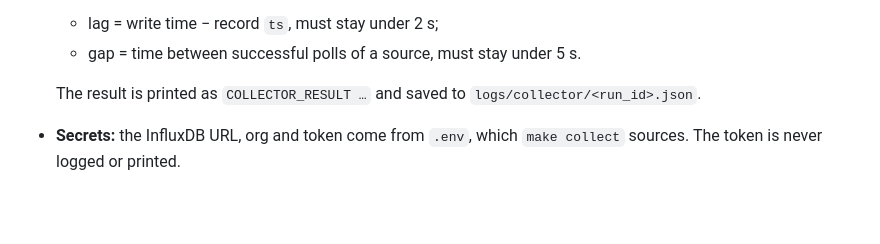
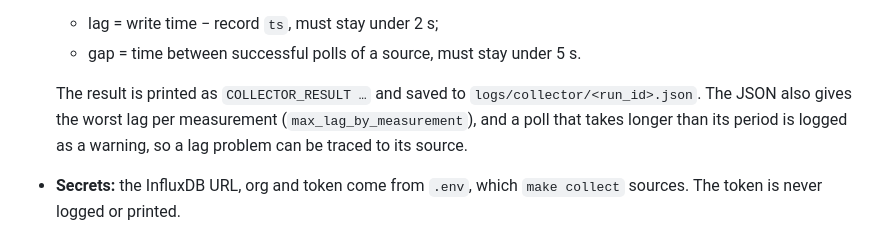
Before and after one commit to AggimallaAbhishek/Digital-Twin-SDN, a Markdown page: telemetry/README.md, the part around the change. Drawn GitHub-style; blank space fills up the shorter version.

Commit message:
docs: update telemetry README with collector lag tracking and warning details

```diff
--- a/telemetry/README.md
+++ b/telemetry/README.md
@@ -31,7 +31,7 @@ make collect SCENARIO_ID=lecture_flash_crowd RUN_ID=flash-1  # Ctrl-C to stop, o
   - lag = write time − record `ts`, must stay under 2 s;
   - gap = time between successful polls of a source, must stay under 5 s.
 
-  The result is printed as `COLLECTOR_RESULT …` and saved to `logs/collector/<run_id>.json`.
+  The result is printed as `COLLECTOR_RESULT …` and saved to `logs/collector/<run_id>.json`. The JSON also gives the worst lag per measurement (`max_lag_by_measurement`), and a poll that takes longer than its period is logged as a warning, so a lag problem can be traced to its source.
 - **Secrets:** the InfluxDB URL, org and token come from `.env`, which `make collect` sources. The token is never logged or printed.
 
 ## Dashboard (P2.2)
```
